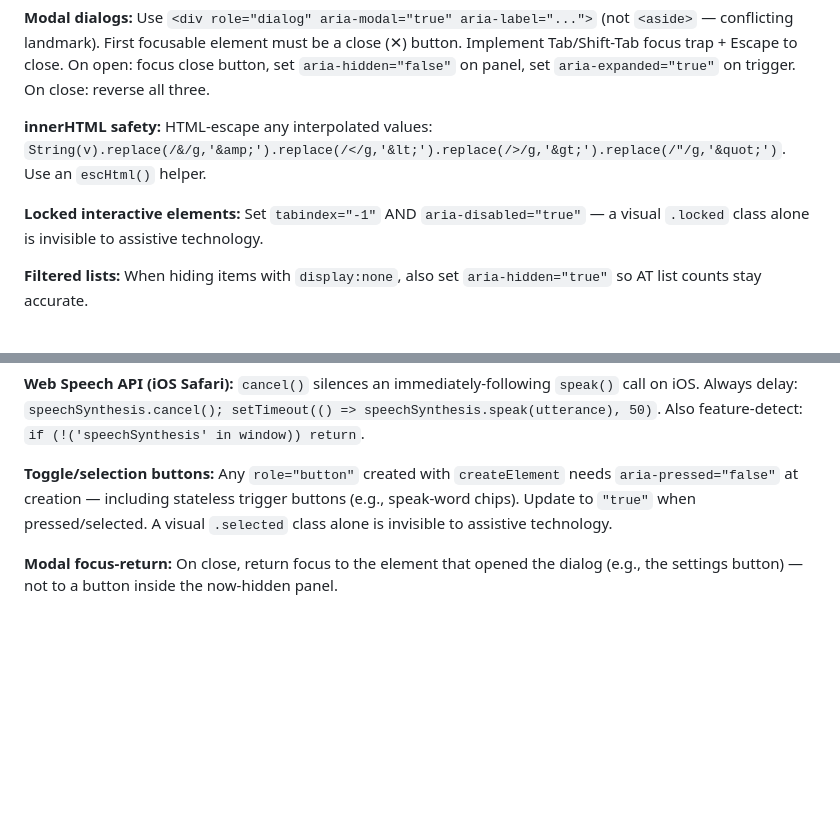
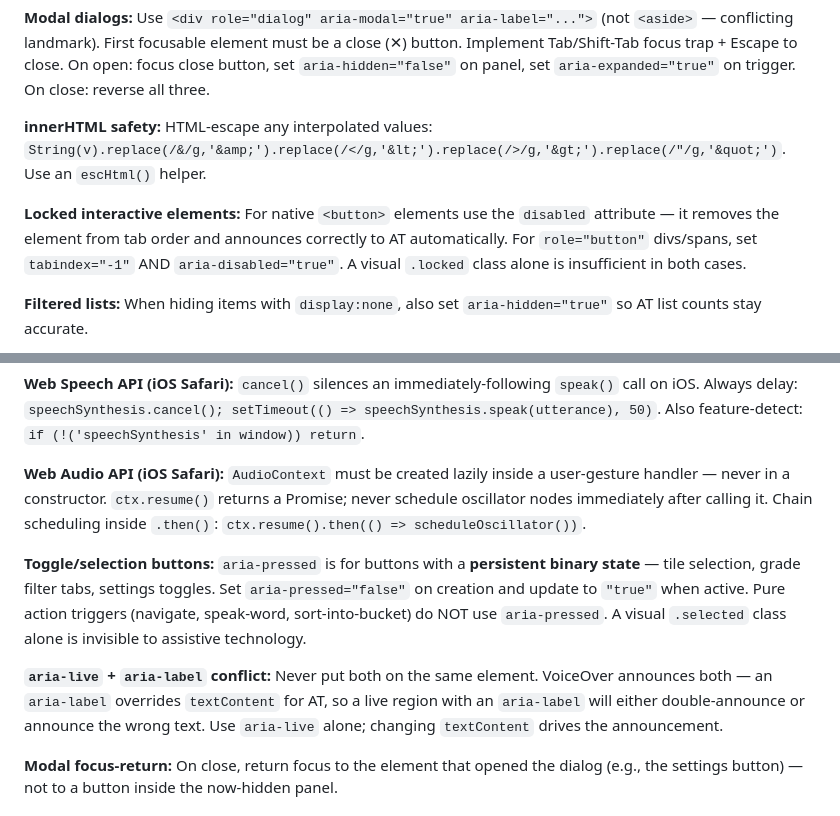
Before and after one commit to a1flecke/games-for-my-kids, a Markdown page: CLAUDE.md, 2 parts joined by grey strips. Rendered like a GitHub page; blank space fills up the shorter version.

Commit message:
Update CLAUDE.md and phonics-checklist with bugs from sessions 09–10
Five gaps/errors fixed:

1. aria-pressed rule was wrong — "even for stateless trigger buttons" caused
   sort buckets to get aria-pressed incorrectly. Clarified: aria-pressed is
   only for persistent binary state; action triggers do not use it.

2. Web Audio iOS — "call ctx.resume() before playing" sounded synchronous.
   Corrected: ctx.resume() is async; schedule oscillator nodes in .then().

3. Timer sequences — single this._timer pattern didn't cover arpeggio/fanfare
   sequences. Added _pendingTimers=[] array pattern with cancel() clearing.

4. aria-live + aria-label conflict — new rule: never combine them on the same
   element; VoiceOver announces both or the label overrides live content.

5. Locked <button> vs role=button — clarified: native <button> elements use
   the disabled attribute; role=button divs use tabindex=-1 + aria-disabled.

Co-Authored-By: Claude Sonnet 4.6 <noreply@anthropic.com>

```diff
--- a/CLAUDE.md
+++ b/CLAUDE.md
@@ -141,7 +141,7 @@ Rules that apply to ALL games in this repo. These prevent recurring bugs:
 
 **innerHTML safety:** HTML-escape any interpolated values: `String(v).replace(/&/g,'&amp;').replace(/</g,'&lt;').replace(/>/g,'&gt;').replace(/"/g,'&quot;')`. Use an `escHtml()` helper.
 
-**Locked interactive elements:** Set `tabindex="-1"` AND `aria-disabled="true"` — a visual `.locked` class alone is invisible to assistive technology.
+**Locked interactive elements:** For native `<button>` elements use the `disabled` attribute — it removes the element from tab order and announces correctly to AT automatically. For `role="button"` divs/spans, set `tabindex="-1"` AND `aria-disabled="true"`. A visual `.locked` class alone is insufficient in both cases.
 
 **Filtered lists:** When hiding items with `display:none`, also set `aria-hidden="true"` so AT list counts stay accurate.
 
@@ -183,7 +183,11 @@ Detached-element callbacks: use `if (el.isConnected) el.classList.remove(...)` i
 
 **Web Speech API (iOS Safari):** `cancel()` silences an immediately-following `speak()` call on iOS. Always delay: `speechSynthesis.cancel(); setTimeout(() => speechSynthesis.speak(utterance), 50)`. Also feature-detect: `if (!('speechSynthesis' in window)) return`.
 
-**Toggle/selection buttons:** Any `role="button"` created with `createElement` needs `aria-pressed="false"` at creation — including stateless trigger buttons (e.g., speak-word chips). Update to `"true"` when pressed/selected. A visual `.selected` class alone is invisible to assistive technology.
+**Web Audio API (iOS Safari):** `AudioContext` must be created lazily inside a user-gesture handler — never in a constructor. `ctx.resume()` returns a Promise; never schedule oscillator nodes immediately after calling it. Chain scheduling inside `.then()`: `ctx.resume().then(() => scheduleOscillator())`.
+
+**Toggle/selection buttons:** `aria-pressed` is for buttons with a **persistent binary state** — tile selection, grade filter tabs, settings toggles. Set `aria-pressed="false"` on creation and update to `"true"` when active. Pure action triggers (navigate, speak-word, sort-into-bucket) do NOT use `aria-pressed`. A visual `.selected` class alone is invisible to assistive technology.
+
+**`aria-live` + `aria-label` conflict:** Never put both on the same element. VoiceOver announces both — an `aria-label` overrides `textContent` for AT, so a live region with an `aria-label` will either double-announce or announce the wrong text. Use `aria-live` alone; changing `textContent` drives the announcement.
 
 **Modal focus-return:** On close, return focus to the element that opened the dialog (e.g., the settings button) — not to a button inside the now-hidden panel.
 
```
Also changed, not shown: 1 other file.
